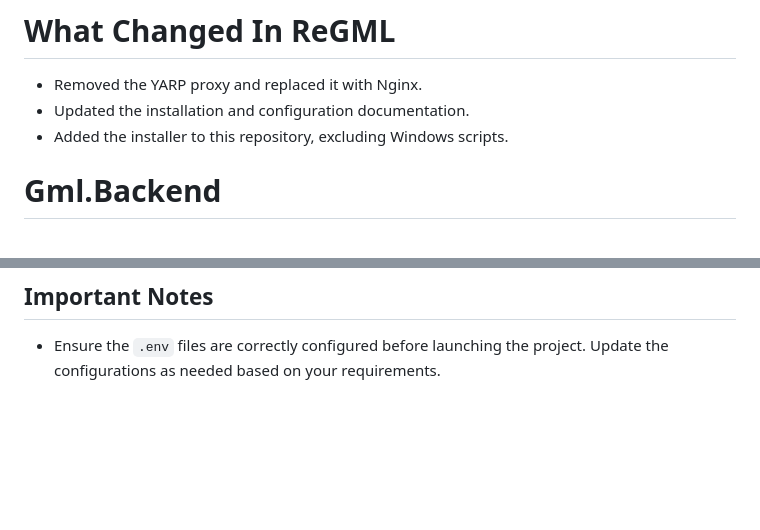
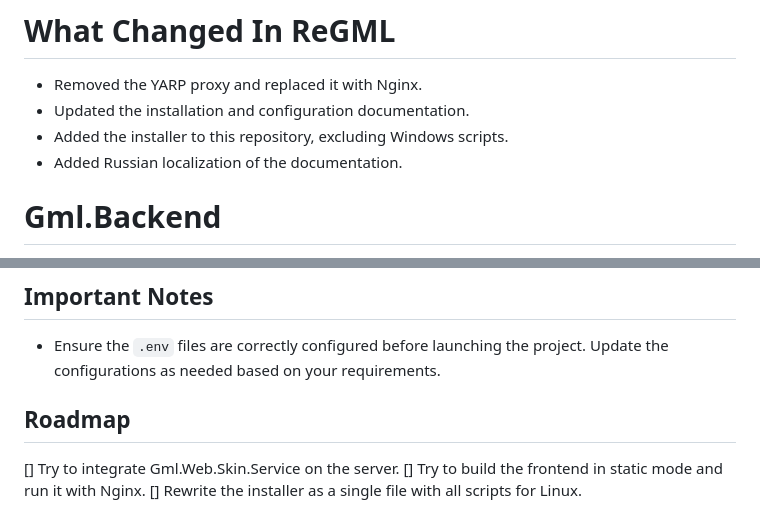
Before and after one commit to Gml-Launcher/Gml.Backend, a Markdown page: README.md, 2 parts joined by grey strips. GitHub-like rendering; blank space fills up the shorter version.

```diff
--- a/README.md
+++ b/README.md
@@ -7,6 +7,7 @@
 - Removed the YARP proxy and replaced it with Nginx.
 - Updated the installation and configuration documentation.
 - Added the installer to this repository, excluding Windows scripts.
+- Added Russian localization of the documentation.
 
 # Gml.Backend
 
@@ -96,3 +97,9 @@ Docker will download the necessary images and launch the project. Once the conta
 ## Important Notes
 
 - Ensure the `.env` files are correctly configured before launching the project. Update the configurations as needed based on your requirements.
+
+## Roadmap
+
+[] Try to integrate Gml.Web.Skin.Service on the server.
+[] Try to build the frontend in static mode and run it with Nginx.
+[] Rewrite the installer as a single file with all scripts for Linux.
```
Also changed, not shown: README.ru.md (+1 -0 lines).
